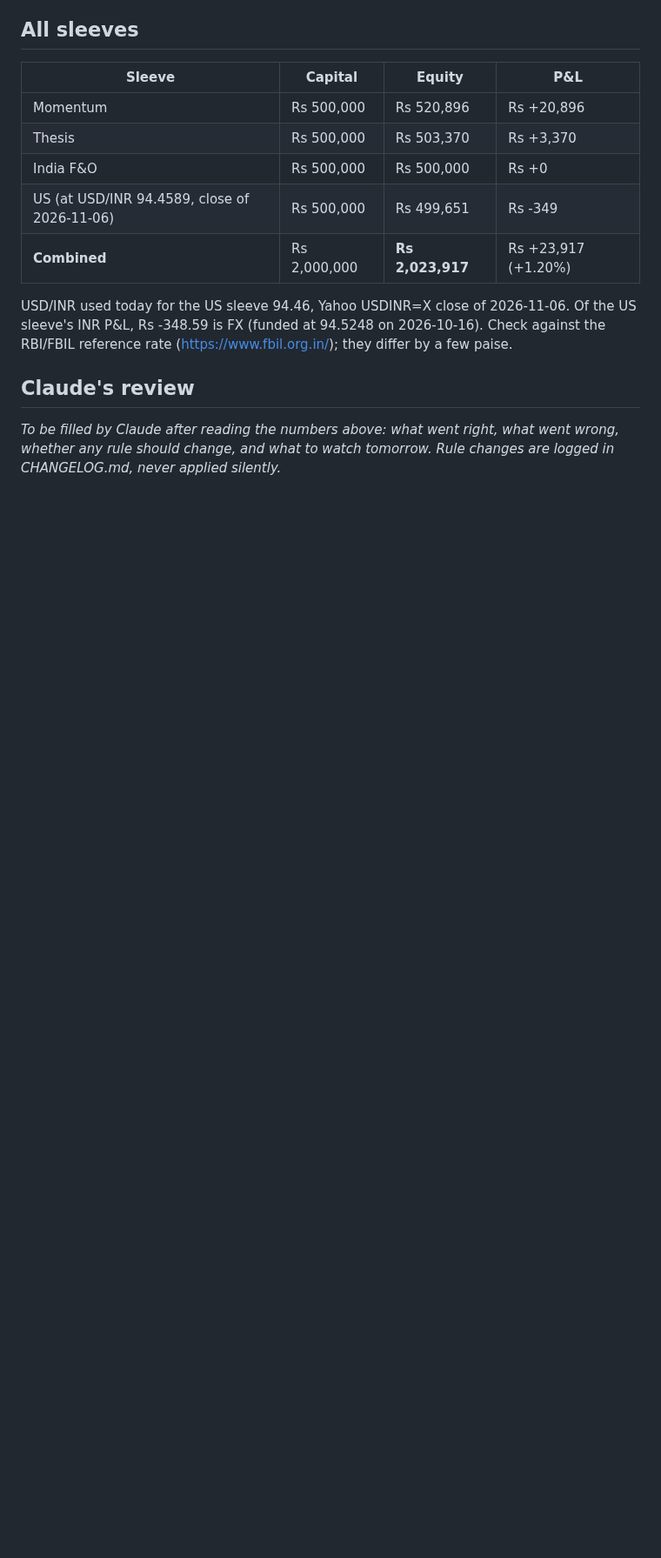
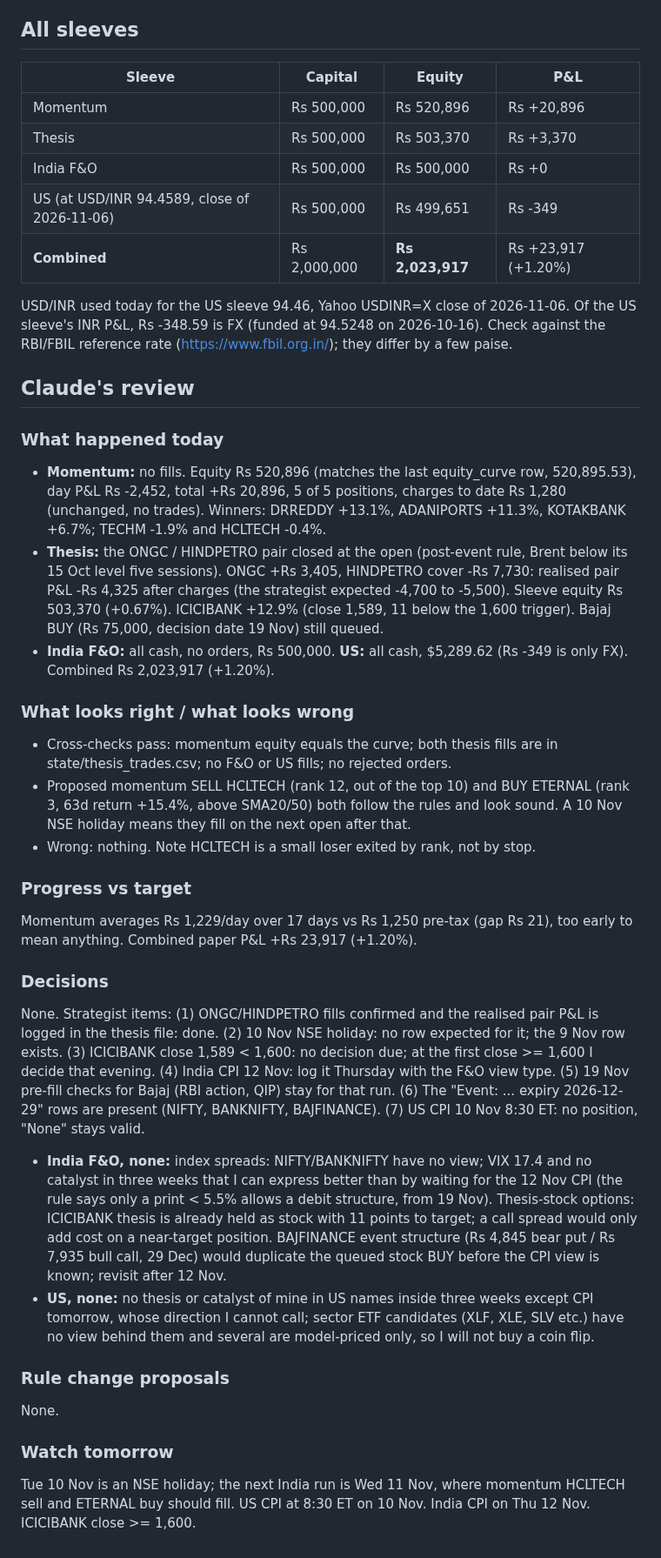
Before and after one commit to AmitJoshiAI/PaperTrade, a Markdown page: journal/2026-11-09.md, the part around the change. Shown at 87% size. Drawn GitHub-style; blank space fills up the shorter version.

Commit message:
review 2026-11-09
Co-Authored-By: Claude Sonnet 5.5 <noreply@anthropic.com>
Claude-Session: https://claude.ai/code/session_01Ap1ys7UBNj7kk3WGCVu4xR

```diff
--- a/journal/2026-11-09.md
+++ b/journal/2026-11-09.md
@@ -565,4 +565,26 @@ USD/INR used today for the US sleeve 94.46, Yahoo USDINR=X close of 2026-11-06.
 
 ## Claude's review
 
-_To be filled by Claude after reading the numbers above: what went right, what went wrong, whether any rule should change, and what to watch tomorrow. Rule changes are logged in CHANGELOG.md, never applied silently._
+### What happened today
+- **Momentum:** no fills. Equity Rs 520,896 (matches the last equity_curve row, 520,895.53), day P&L Rs -2,452, total +Rs 20,896, 5 of 5 positions, charges to date Rs 1,280 (unchanged, no trades). Winners: DRREDDY +13.1%, ADANIPORTS +11.3%, KOTAKBANK +6.7%; TECHM -1.9% and HCLTECH -0.4%.
+- **Thesis:** the ONGC / HINDPETRO pair closed at the open (post-event rule, Brent below its 15 Oct level five sessions). ONGC +Rs 3,405, HINDPETRO cover -Rs 7,730: realised pair P&L -Rs 4,325 after charges (the strategist expected -4,700 to -5,500). Sleeve equity Rs 503,370 (+0.67%). ICICIBANK +12.9% (close 1,589, 11 below the 1,600 trigger). Bajaj BUY (Rs 75,000, decision date 19 Nov) still queued.
+- **India F&O:** all cash, no orders, Rs 500,000. **US:** all cash, $5,289.62 (Rs -349 is only FX). Combined Rs 2,023,917 (+1.20%).
+
+### What looks right / what looks wrong
+- Cross-checks pass: momentum equity equals the curve; both thesis fills are in state/thesis_trades.csv; no F&O or US fills; no rejected orders.
+- Proposed momentum SELL HCLTECH (rank 12, out of the top 10) and BUY ETERNAL (rank 3, 63d return +15.4%, above SMA20/50) both follow the rules and look sound. A 10 Nov NSE holiday means they fill on the next open after that.
+- Wrong: nothing. Note HCLTECH is a small loser exited by rank, not by stop.
+
+### Progress vs target
+Momentum averages Rs 1,229/day over 17 days vs Rs 1,250 pre-tax (gap Rs 21), too early to mean anything. Combined paper P&L +Rs 23,917 (+1.20%).
+
+### Decisions
+None. Strategist items: (1) ONGC/HINDPETRO fills confirmed and the realised pair P&L is logged in the thesis file: done. (2) 10 Nov NSE holiday: no row expected for it; the 9 Nov row exists. (3) ICICIBANK close 1,589 < 1,600: no decision due; at the first close >= 1,600 I decide that evening. (4) India CPI 12 Nov: log it Thursday with the F&O view type. (5) 19 Nov pre-fill checks for Bajaj (RBI action, QIP) stay for that run. (6) The "Event: ... expiry 2026-12-29" rows are present (NIFTY, BANKNIFTY, BAJFINANCE). (7) US CPI 10 Nov 8:30 ET: no position, "None" stays valid.
+- **India F&O, none:** index spreads: NIFTY/BANKNIFTY have no view; VIX 17.4 and no catalyst in three weeks that I can express better than by waiting for the 12 Nov CPI (the rule says only a print < 5.5% allows a debit structure, from 19 Nov). Thesis-stock options: ICICIBANK thesis is already held as stock with 11 points to target; a call spread would only add cost on a near-target position. BAJFINANCE event structure (Rs 4,845 bear put / Rs 7,935 bull call, 29 Dec) would duplicate the queued stock BUY before the CPI view is known; revisit after 12 Nov.
+- **US, none:** no thesis or catalyst of mine in US names inside three weeks except CPI tomorrow, whose direction I cannot call; sector ETF candidates (XLF, XLE, SLV etc.) have no view behind them and several are model-priced only, so I will not buy a coin flip.
+
+### Rule change proposals
+None.
+
+### Watch tomorrow
+Tue 10 Nov is an NSE holiday; the next India run is Wed 11 Nov, where momentum HCLTECH sell and ETERNAL buy should fill. US CPI at 8:30 ET on 10 Nov. India CPI on Thu 12 Nov. ICICIBANK close >= 1,600.
```
Also changed, not shown: theses/crude-ongc-vs-hpcl.md (+1 -0 lines).
